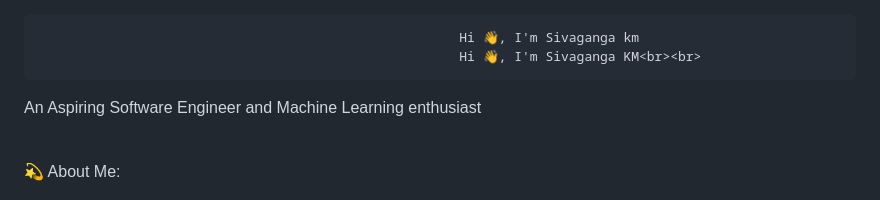
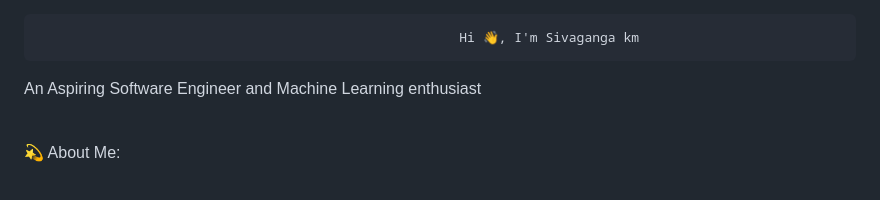
Before and after one commit to shivakm876/shivakm876, a Markdown page: README.md, the part around the change. Drawn GitHub-style.

```diff
--- a/README.md
+++ b/README.md
@@ -1,5 +1,5 @@
                                                           Hi 👋, I'm Sivaganga km
-                                                          Hi 👋, I'm Sivaganga KM<br><br>
+
 
 An Aspiring Software Engineer and Machine Learning enthusiast<br><br>
 
```
